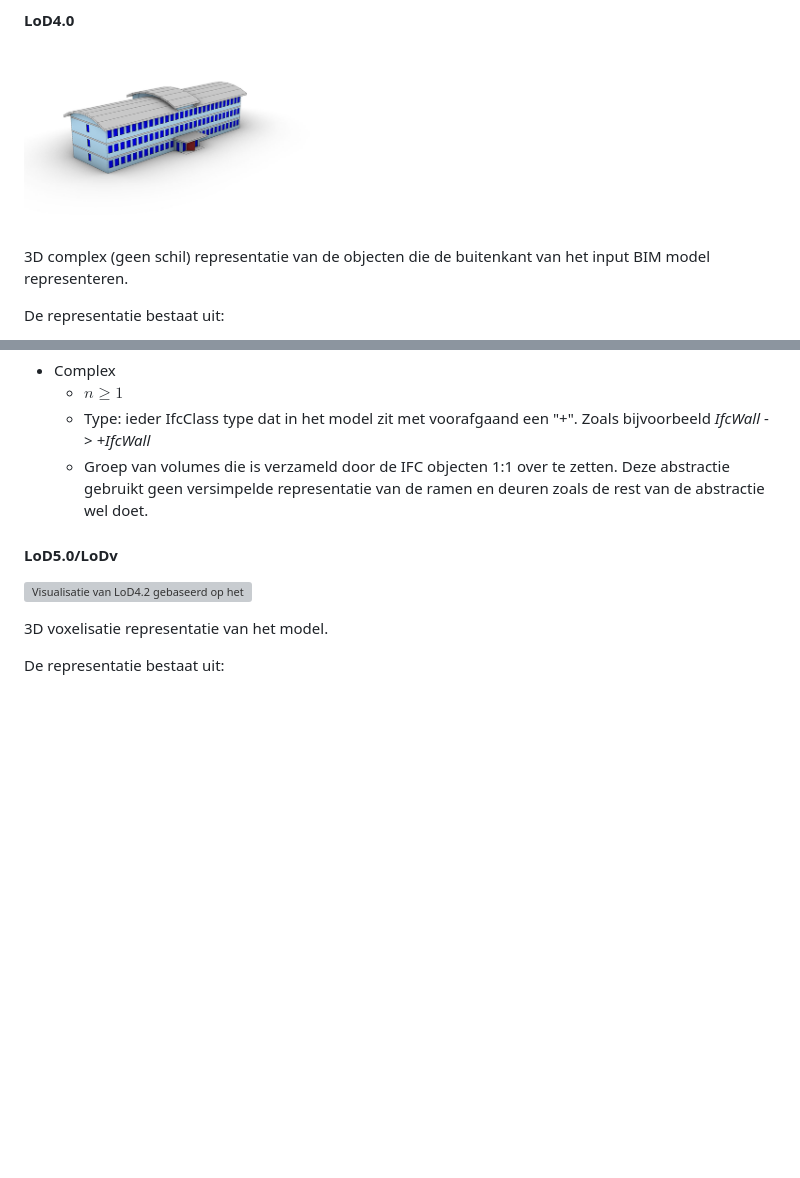
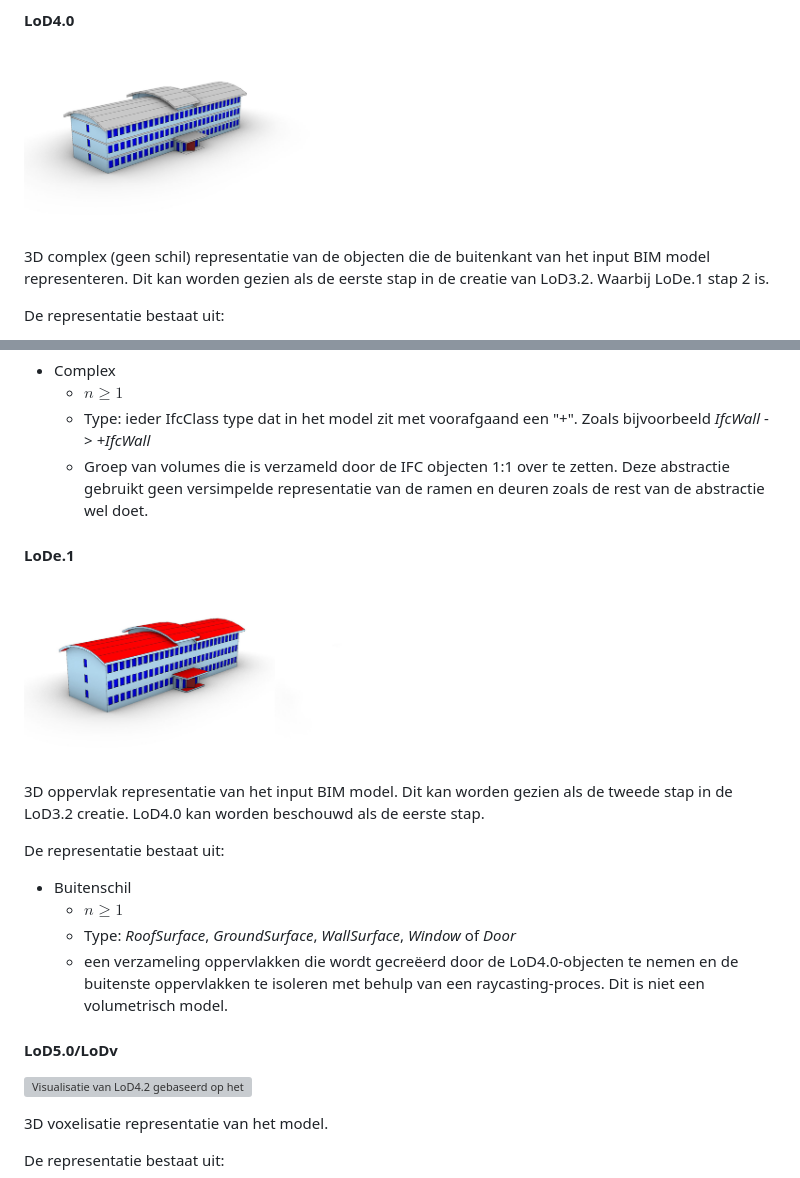
Before and after one commit to Geonovum/GeoBIM_BIM_naar_Geo, a Markdown page: 08 Toepassingen.md, 2 parts joined by grey strips. GitHub-like rendering; pictures changed too: media/07_toepassingen/LoDe1.jpg (added); blank space fills up the shorter version; grey boxes are pictures that could not be loaded.

Commit message:
LoDe.1 samenvatting toegevoegd aan 08

```diff
--- a/08 Toepassingen.md
+++ b/08 Toepassingen.md
@@ -291,7 +291,7 @@ De representatie bestaat uit:
 
 ![Visualisatie van LoD4.0 gebaseerd op het institute IFC model van IAI/KIT](media/07_toepassingen/LoD40.jpg "Visualisatie van LoD4.0 gebaseerd op het institute IFC model van IAI/KIT.")
 
-3D complex (geen schil) representatie van de objecten die de buitenkant van het input BIM model representeren.
+3D complex (geen schil) representatie van de objecten die de buitenkant van het input BIM model representeren. Dit kan worden gezien als de eerste stap in de creatie van LoD3.2. Waarbij LoDe.1 stap 2 is.
 
 De representatie bestaat uit:
 
@@ -328,6 +328,20 @@ De representatie bestaat uit:
   * Type: ieder IfcClass type dat in het model zit met voorafgaand een "+". Zoals bijvoorbeeld _IfcWall_ ->  _+IfcWall_
   * Groep van volumes die is verzameld door de IFC objecten 1:1 over te zetten. Deze abstractie gebruikt geen versimpelde representatie van de ramen en deuren zoals de rest van de abstractie wel doet.
 
+
+#### LoDe.1
+
+![Visualisatie van LoDe.1 gebaseerd op het institute IFC model van IAI/KIT](media/07_toepassingen/LoDe1.jpg "Visualisatie van LoDe.1 gebaseerd op het institute IFC model van IAI/KIT.")
+
+3D oppervlak representatie van het input BIM model. Dit kan worden gezien als de tweede stap in de LoD3.2 creatie. LoD4.0 kan worden beschouwd als de eerste stap.
+
+De representatie bestaat uit:
+
+* Buitenschil
+  * $n \geq 1$
+  * Type: _RoofSurface_, _GroundSurface_, _WallSurface_, _Window_ of _Door_
+  * een verzameling oppervlakken die wordt gecreëerd door de LoD4.0-objecten te nemen en de buitenste oppervlakken te isoleren met behulp van een raycasting-proces. Dit is niet een volumetrisch model.
+
 #### LoD5.0/LoDv
 
 ![Visualisatie van LoD4.2 gebaseerd op het institute IFC model van IAI/KIT](media/07_toepassingen/LoD50.jpg "Visualisatie van LoD4.2 gebaseerd op het institute IFC model van IAI/KIT.")
```
